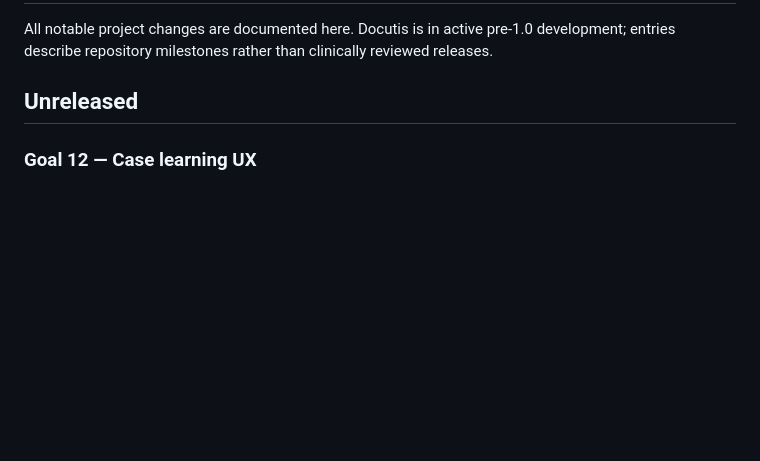
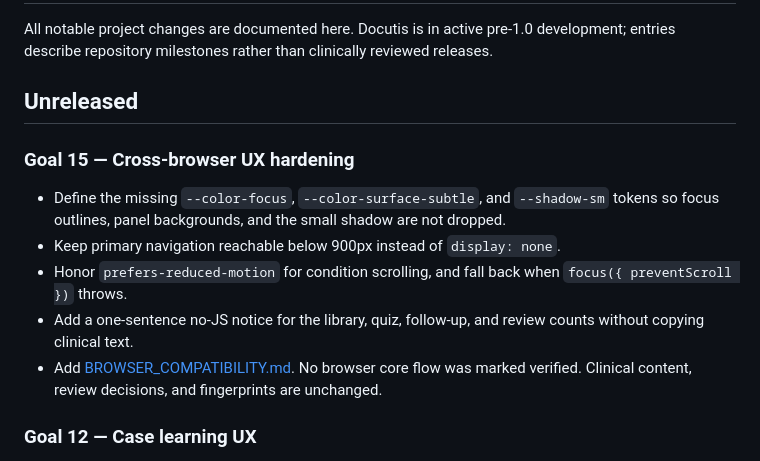
Before and after one commit to mnasuharas/Docutis, a Markdown page: CHANGELOG.md, the part around the change. GitHub-like rendering; blank space fills up the shorter version.

```diff
--- a/CHANGELOG.md
+++ b/CHANGELOG.md
@@ -3,6 +3,14 @@
 All notable project changes are documented here. Docutis is in active pre-1.0 development; entries describe repository milestones rather than clinically reviewed releases.
 
 ## Unreleased
+
+### Goal 15 — Cross-browser UX hardening
+
+- Define the missing `--color-focus`, `--color-surface-subtle`, and `--shadow-sm` tokens so focus outlines, panel backgrounds, and the small shadow are not dropped.
+- Keep primary navigation reachable below 900px instead of `display: none`.
+- Honor `prefers-reduced-motion` for condition scrolling, and fall back when `focus({ preventScroll })` throws.
+- Add a one-sentence no-JS notice for the library, quiz, follow-up, and review counts without copying clinical text.
+- Add [BROWSER_COMPATIBILITY.md](BROWSER_COMPATIBILITY.md). No browser core flow was marked verified. Clinical content, review decisions, and fingerprints are unchanged.
 
 ### Goal 12 — Case learning UX
 
```
Also changed, not shown: README.md (+2 -0 lines).
